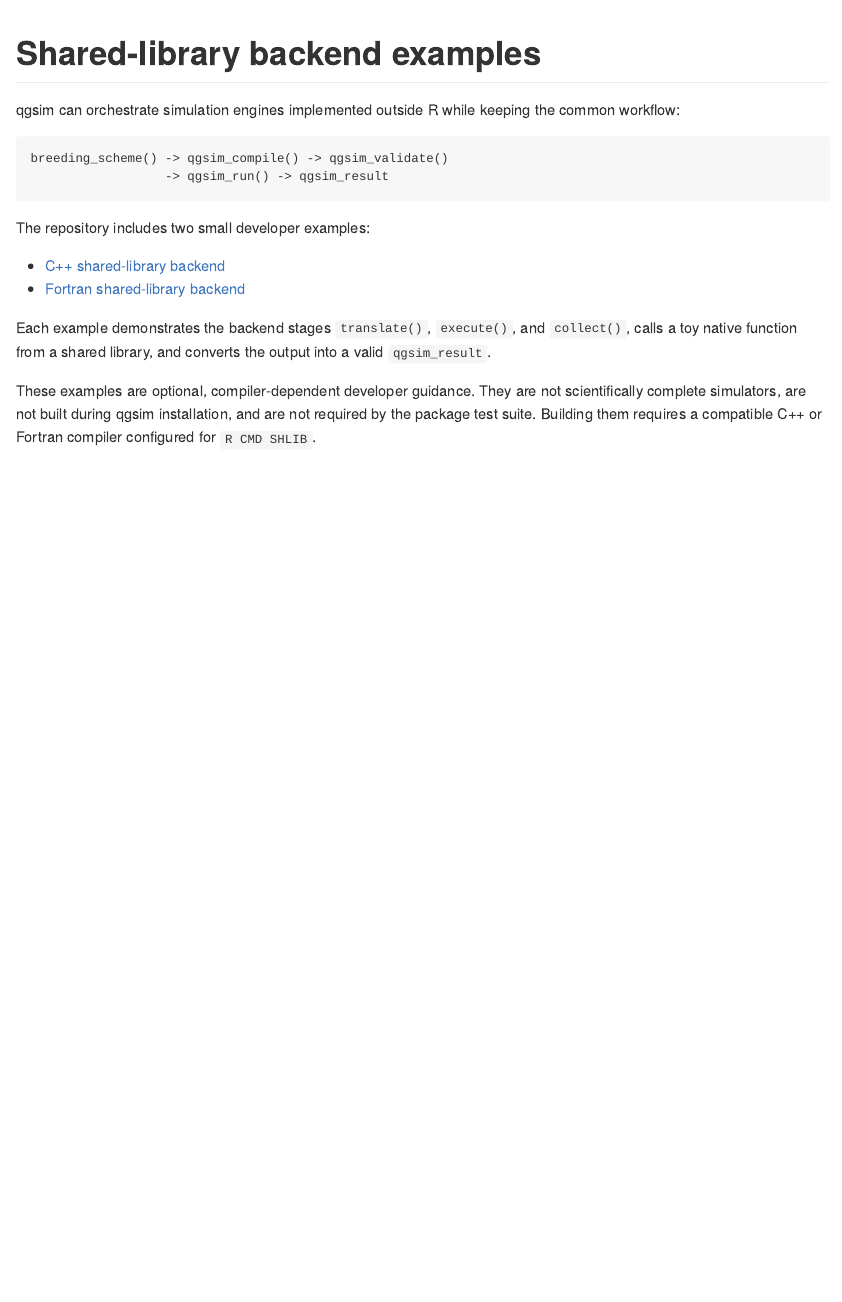
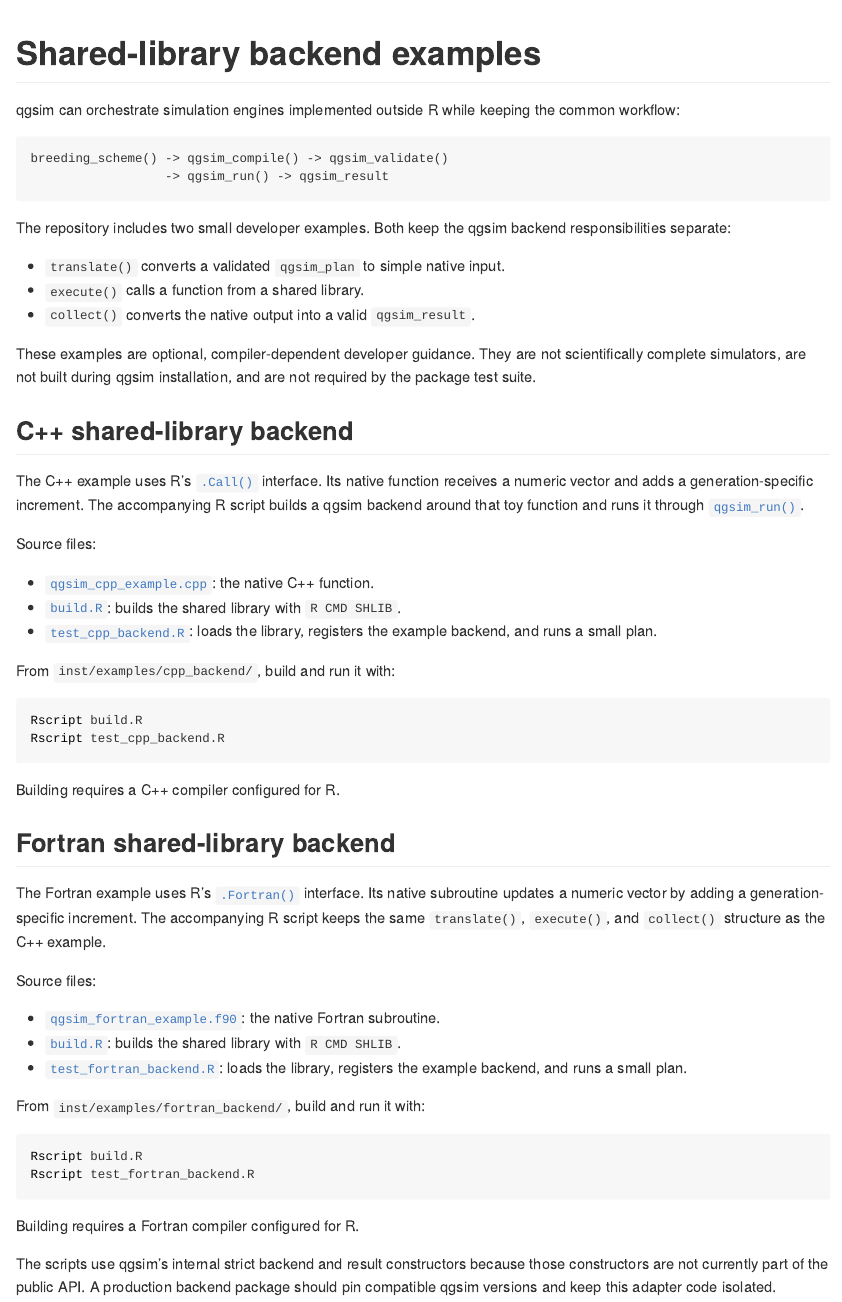
Before and after one commit to psoerensen/qgsim, an R Markdown document (vignettes/shared-library-backends.Rmd): the page in a window 1100 px wide, from its top. The pictures show the output file docs/articles/shared-library-backends.md that the author committed with the source, drawn offline in the style of GitHub.

Commit message:
Updates to docs

````diff
--- a/vignettes/shared-library-backends.Rmd
+++ b/vignettes/shared-library-backends.Rmd
@@ -10,16 +10,68 @@ breeding_scheme() -> qgsim_compile() -> qgsim_validate()
                   -> qgsim_run() -> qgsim_result
 ```
 
-The repository includes two small developer examples:
+The repository includes two small developer examples. Both keep the qgsim
+backend responsibilities separate:
 
-- [C++ shared-library backend](https://github.com/psoerensen/qgsim/blob/main/inst/examples/cpp_backend/README.md)
-- [Fortran shared-library backend](https://github.com/psoerensen/qgsim/blob/main/inst/examples/fortran_backend/README.md)
-
-Each example demonstrates the backend stages `translate()`, `execute()`, and
-`collect()`, calls a toy native function from a shared library, and converts
-the output into a valid `qgsim_result`.
+- `translate()` converts a validated `qgsim_plan` to simple native input.
+- `execute()` calls a function from a shared library.
+- `collect()` converts the native output into a valid `qgsim_result`.
 
 These examples are optional, compiler-dependent developer guidance. They are
 not scientifically complete simulators, are not built during qgsim
-installation, and are not required by the package test suite. Building them
-requires a compatible C++ or Fortran compiler configured for `R CMD SHLIB`.
+installation, and are not required by the package test suite.
+
+## C++ shared-library backend
+
+The C++ example uses R's `.Call()` interface. Its native function receives a
+numeric vector and adds a generation-specific increment. The accompanying R
+script builds a qgsim backend around that toy function and runs it through
+`qgsim_run()`.
+
+Source files:
+
+- [`qgsim_cpp_example.cpp`](https://github.com/psoerensen/qgsim/blob/main/inst/examples/cpp_backend/qgsim_cpp_example.cpp):
+  the native C++ function.
+- [`build.R`](https://github.com/psoerensen/qgsim/blob/main/inst/examples/cpp_backend/build.R):
+  builds the shared library with `R CMD SHLIB`.
+- [`test_cpp_backend.R`](https://github.com/psoerensen/qgsim/blob/main/inst/examples/cpp_backend/test_cpp_backend.R):
+  loads the library, registers the example backend, and runs a small plan.
+
+From `inst/examples/cpp_backend/`, build and run it with:
+
+```bash
+Rscript build.R
+Rscript test_cpp_backend.R
+```
+
+Building requires a C++ compiler configured for R.
+
+## Fortran shared-library backend
+
+The Fortran example uses R's `.Fortran()` interface. Its native subroutine
+updates a numeric vector by adding a generation-specific increment. The
+accompanying R script keeps the same `translate()`, `execute()`, and
+`collect()` structure as the C++ example.
+
+Source files:
+
+- [`qgsim_fortran_example.f90`](https://github.com/psoerensen/qgsim/blob/main/inst/examples/fortran_backend/qgsim_fortran_example.f90):
+  the native Fortran subroutine.
+- [`build.R`](https://github.com/psoerensen/qgsim/blob/main/inst/examples/fortran_backend/build.R):
+  builds the shared library with `R CMD SHLIB`.
+- [`test_fortran_backend.R`](https://github.com/psoerensen/qgsim/blob/main/inst/examples/fortran_backend/test_fortran_backend.R):
+  loads the library, registers the example backend, and runs a small plan.
+
+From `inst/examples/fortran_backend/`, build and run it with:
+
+```bash
+Rscript build.R
+Rscript test_fortran_backend.R
+```
+
+Building requires a Fortran compiler configured for R.
+
+The scripts use qgsim's internal strict backend and result constructors because
+those constructors are not currently part of the public API. A production
+backend package should pin compatible qgsim versions and keep this adapter code
+isolated.
````
Also changed, not shown: docs/articles/shared-library-backends.md, docs/pkgdown.yml, docs/search.json, 1 other file.
